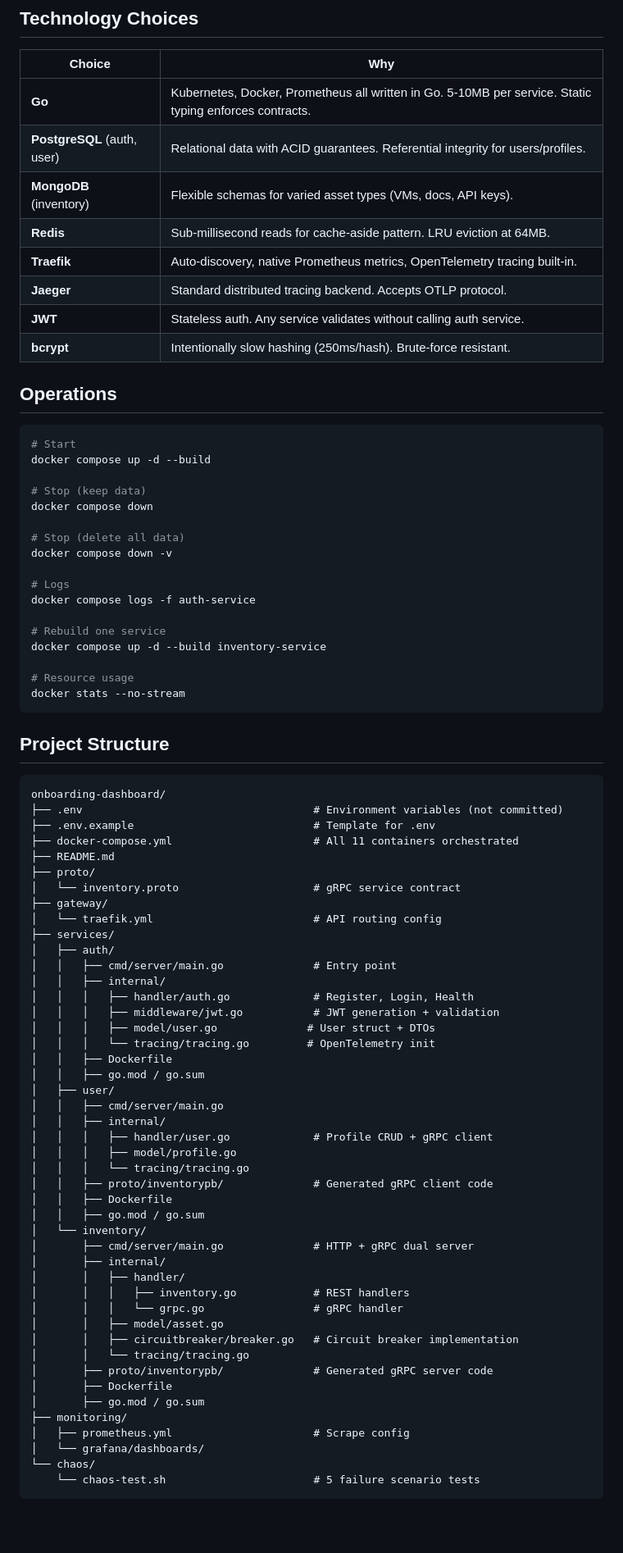
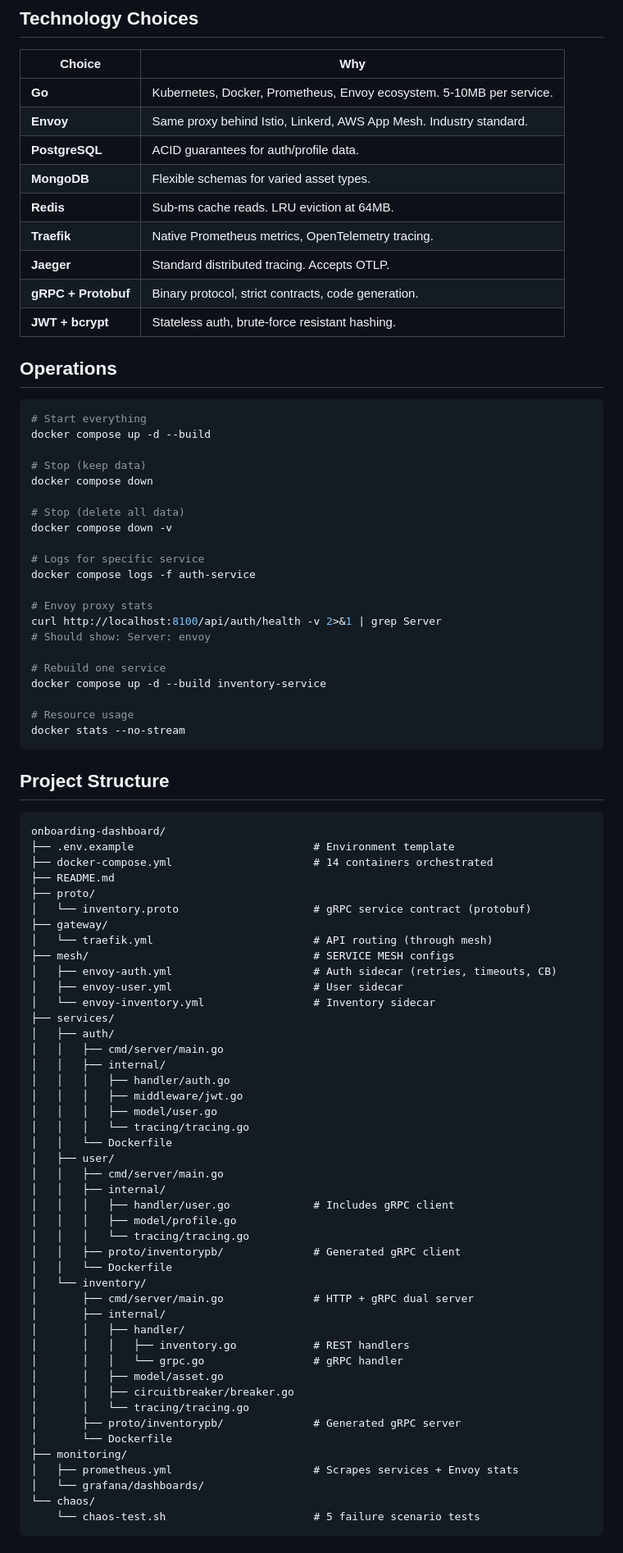
Before and after one commit to yusso2024/onboarding-dashboard, a Markdown page: README.md, the part around one of its changes. Shown at 82% size. Drawn GitHub-style; blank space fills up the shorter version.

Commit message:
Update README with service mesh, gRPC, circuit breaker, and tracing docs

````diff
--- a/README.md
+++ b/README.md
@@ -207,19 +235,20 @@ Run the chaos test suite:
 
 | Choice | Why |
 |--------|-----|
-| **Go** | Kubernetes, Docker, Prometheus all written in Go. 5-10MB per service. Static typing enforces contracts. |
-| **PostgreSQL** (auth, user) | Relational data with ACID guarantees. Referential integrity for users/profiles. |
-| **MongoDB** (inventory) | Flexible schemas for varied asset types (VMs, docs, API keys). |
-| **Redis** | Sub-millisecond reads for cache-aside pattern. LRU eviction at 64MB. |
-| **Traefik** | Auto-discovery, native Prometheus metrics, OpenTelemetry tracing built-in. |
-| **Jaeger** | Standard distributed tracing backend. Accepts OTLP protocol. |
-| **JWT** | Stateless auth. Any service validates without calling auth service. |
-| **bcrypt** | Intentionally slow hashing (250ms/hash). Brute-force resistant. |
+| **Go** | Kubernetes, Docker, Prometheus, Envoy ecosystem. 5-10MB per service. |
+| **Envoy** | Same proxy behind Istio, Linkerd, AWS App Mesh. Industry standard. |
+| **PostgreSQL** | ACID guarantees for auth/profile data. |
+| **MongoDB** | Flexible schemas for varied asset types. |
+| **Redis** | Sub-ms cache reads. LRU eviction at 64MB. |
+| **Traefik** | Native Prometheus metrics, OpenTelemetry tracing. |
+| **Jaeger** | Standard distributed tracing. Accepts OTLP. |
+| **gRPC + Protobuf** | Binary protocol, strict contracts, code generation. |
+| **JWT + bcrypt** | Stateless auth, brute-force resistant hashing. |
 
 ## Operations
 
 ```bash
-# Start
+# Start everything
 docker compose up -d --build
 
 # Stop (keep data)
@@ -228,8 +257,12 @@ docker compose down
 # Stop (delete all data)
 docker compose down -v
 
-# Logs
+# Logs for specific service
 docker compose logs -f auth-service
+
+# Envoy proxy stats
+curl http://localhost:8100/api/auth/health -v 2>&1 | grep Server
+# Should show: Server: envoy
 
 # Rebuild one service
 docker compose up -d --build inventory-service
@@ -242,33 +275,34 @@ docker stats --no-stream
 
 ```
 onboarding-dashboard/
-├── .env                                    # Environment variables (not committed)
-├── .env.example                            # Template for .env
-├── docker-compose.yml                      # All 11 containers orchestrated
+├── .env.example                            # Environment template
+├── docker-compose.yml                      # 14 containers orchestrated
 ├── README.md
 ├── proto/
-│   └── inventory.proto                     # gRPC service contract
+│   └── inventory.proto                     # gRPC service contract (protobuf)
 ├── gateway/
-│   └── traefik.yml                         # API routing config
+│   └── traefik.yml                         # API routing (through mesh)
+├── mesh/                                   # SERVICE MESH configs
+│   ├── envoy-auth.yml                      # Auth sidecar (retries, timeouts, CB)
+│   ├── envoy-user.yml                      # User sidecar
+│   └── envoy-inventory.yml                 # Inventory sidecar
 ├── services/
 │   ├── auth/
-│   │   ├── cmd/server/main.go              # Entry point
+│   │   ├── cmd/server/main.go
 │   │   ├── internal/
-│   │   │   ├── handler/auth.go             # Register, Login, Health
-│   │   │   ├── middleware/jwt.go           # JWT generation + validation
-│   │   │   ├── model/user.go              # User struct + DTOs
-│   │   │   └── tracing/tracing.go         # OpenTelemetry init
-│   │   ├── Dockerfile
-│   │   ├── go.mod / go.sum
+│   │   │   ├── handler/auth.go
+│   │   │   ├── middleware/jwt.go
+│   │   │   ├── model/user.go
+│   │   │   └── tracing/tracing.go
+│   │   └── Dockerfile
 │   ├── user/
 │   │   ├── cmd/server/main.go
 │   │   ├── internal/
-│   │   │   ├── handler/user.go             # Profile CRUD + gRPC client
+│   │   │   ├── handler/user.go             # Includes gRPC client
 │   │   │   ├── model/profile.go
 │   │   │   └── tracing/tracing.go
-│   │   ├── proto/inventorypb/              # Generated gRPC client code
-│   │   ├── Dockerfile
-│   │   ├── go.mod / go.sum
+│   │   ├── proto/inventorypb/              # Generated gRPC client
+│   │   └── Dockerfile
 │   └── inventory/
 │       ├── cmd/server/main.go              # HTTP + gRPC dual server
 │       ├── internal/
@@ -276,13 +310,12 @@ onboarding-dashboard/
 │       │   │   ├── inventory.go            # REST handlers
 │       │   │   └── grpc.go                 # gRPC handler
 │       │   ├── model/asset.go
-│       │   ├── circuitbreaker/breaker.go   # Circuit breaker implementation
+│       │   ├── circuitbreaker/breaker.go
 │       │   └── tracing/tracing.go
-│       ├── proto/inventorypb/              # Generated gRPC server code
-│       ├── Dockerfile
-│       ├── go.mod / go.sum
+│       ├── proto/inventorypb/              # Generated gRPC server
+│       └── Dockerfile
 ├── monitoring/
-│   ├── prometheus.yml                      # Scrape config
+│   ├── prometheus.yml                      # Scrapes services + Envoy stats
 │   └── grafana/dashboards/
 └── chaos/
     └── chaos-test.sh                       # 5 failure scenario tests
````
Also changed, not shown: other parts of README.md (+114 -67 lines).
